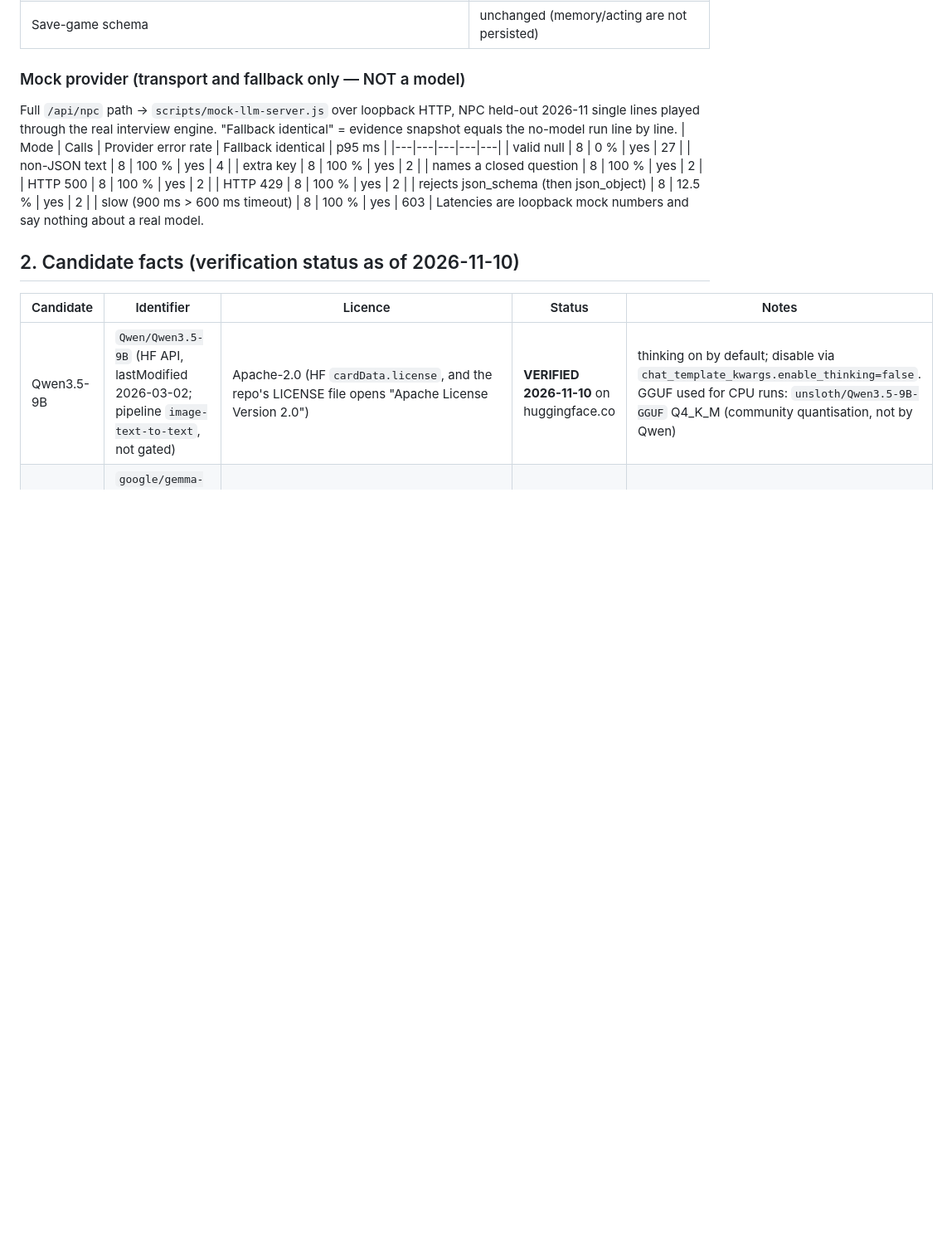
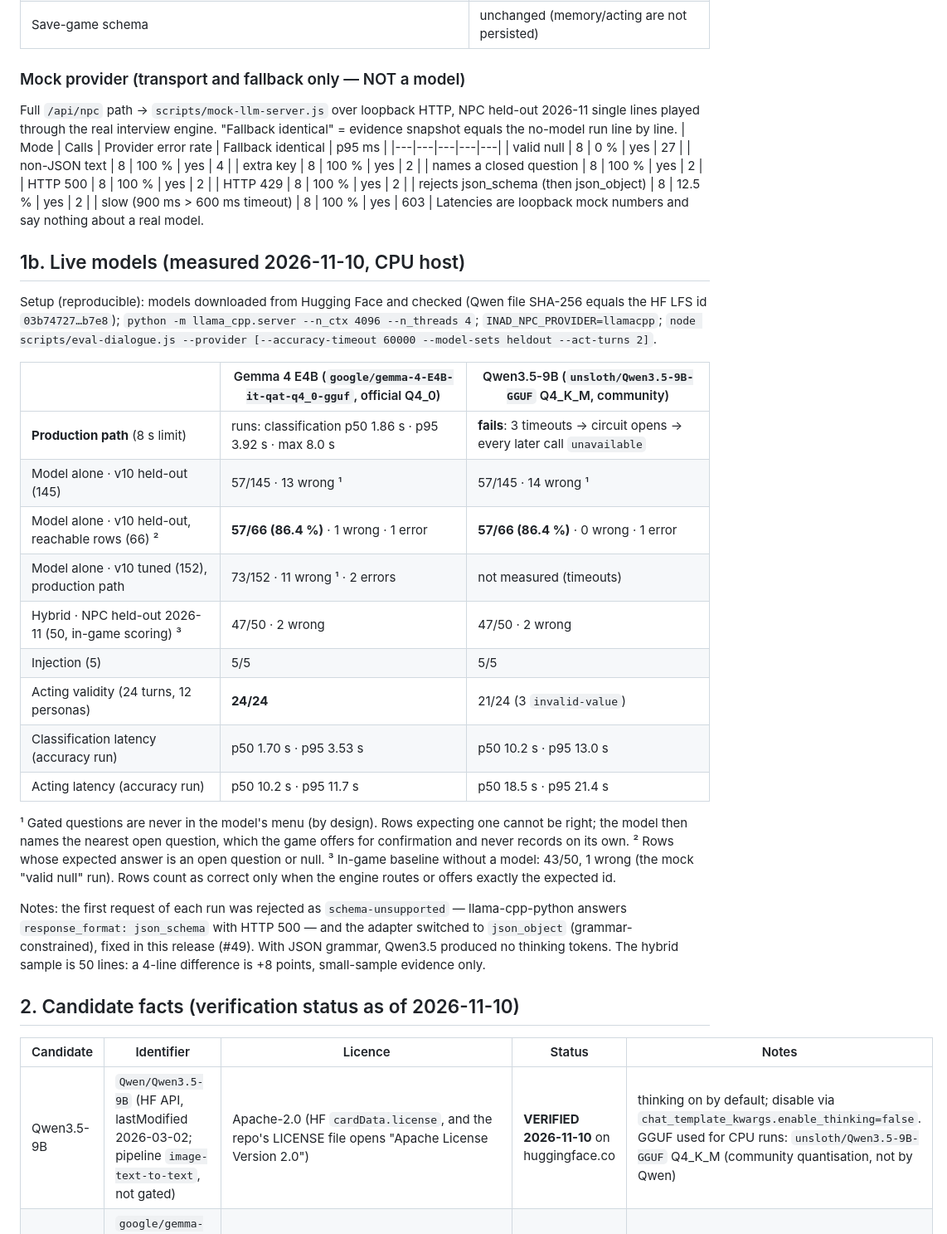
Before and after one commit to club-paradiso/inad, a Markdown page: docs/npc-intelligence/MODEL_EVALUATION.md, the part around one of its changes. Shown at 83% size. GitHub-like rendering; blank space fills up the shorter version.

```diff
--- a/docs/npc-intelligence/MODEL_EVALUATION.md
+++ b/docs/npc-intelligence/MODEL_EVALUATION.md
@@ -49,6 +50,34 @@ through the real interview engine. "Fallback identical" = evidence snapshot equa
 | slow (900 ms > 600 ms timeout) | 8 | 100 % | yes | 603 |
 Latencies are loopback mock numbers and say nothing about a real model.
 
+## 1b. Live models (measured 2026-11-10, CPU host)
+
+Setup (reproducible): models downloaded from Hugging Face and checked (Qwen file SHA-256 equals the HF LFS id
+`03b74727…b7e8`); `python -m llama_cpp.server --n_ctx 4096 --n_threads 4`; `INAD_NPC_PROVIDER=llamacpp`;
+`node scripts/eval-dialogue.js --provider [--accuracy-timeout 60000 --model-sets heldout --act-turns 2]`.
+
+| | Gemma 4 E4B (`google/gemma-4-E4B-it-qat-q4_0-gguf`, official Q4_0) | Qwen3.5-9B (`unsloth/Qwen3.5-9B-GGUF` Q4_K_M, community) |
+|---|---|---|
+| **Production path** (8 s limit) | runs: classification p50 1.86 s · p95 3.92 s · max 8.0 s | **fails**: 3 timeouts → circuit opens → every later call `unavailable` |
+| Model alone · v10 held-out (145) | 57/145 · 13 wrong ¹ | 57/145 · 14 wrong ¹ |
+| Model alone · v10 held-out, reachable rows (66) ² | **57/66 (86.4 %)** · 1 wrong · 1 error | **57/66 (86.4 %)** · 0 wrong · 1 error |
+| Model alone · v10 tuned (152), production path | 73/152 · 11 wrong ¹ · 2 errors | not measured (timeouts) |
+| Hybrid · NPC held-out 2026-11 (50, in-game scoring) ³ | 47/50 · 2 wrong | 47/50 · 2 wrong |
+| Injection (5) | 5/5 | 5/5 |
+| Acting validity (24 turns, 12 personas) | **24/24** | 21/24 (3 `invalid-value`) |
+| Classification latency (accuracy run) | p50 1.70 s · p95 3.53 s | p50 10.2 s · p95 13.0 s |
+| Acting latency (accuracy run) | p50 10.2 s · p95 11.7 s | p50 18.5 s · p95 21.4 s |
+
+¹ Gated questions are never in the model's menu (by design). Rows expecting one cannot be right; the model then
+names the nearest open question, which the game offers for confirmation and never records on its own.
+² Rows whose expected answer is an open question or null. ³ In-game baseline without a model: 43/50, 1 wrong
+(the mock "valid null" run). Rows count as correct only when the engine routes or offers exactly the expected id.
+
+Notes: the first request of each run was rejected as `schema-unsupported` — llama-cpp-python answers
+`response_format: json_schema` with HTTP 500 — and the adapter switched to `json_object` (grammar-constrained),
+fixed in this release (#49). With JSON grammar, Qwen3.5 produced no thinking tokens. The hybrid sample is 50 lines:
+a 4-line difference is +8 points, small-sample evidence only.
+
 ## 2. Candidate facts (verification status as of 2026-11-10)
 | Candidate | Identifier | Licence | Status | Notes |
 |---|---|---|---|---|
```
Also changed, not shown: other parts of docs/npc-intelligence/MODEL_EVALUATION.md (+23 -7 lines), progress.md (+2 -1 lines).
